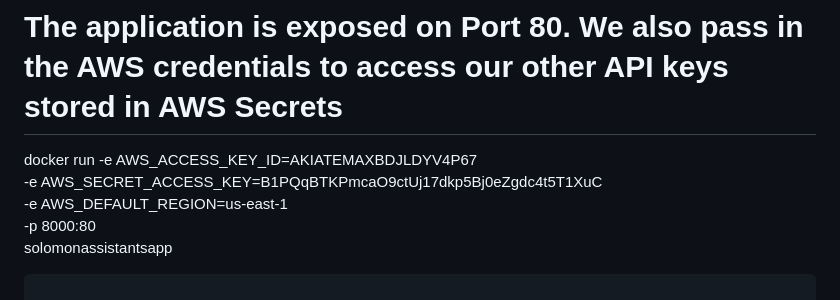
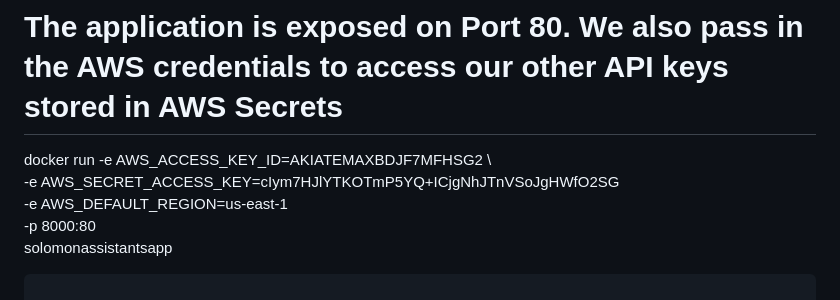
Before and after one commit to SolomonAdmin/SolomonAssistants, a Markdown page: Documentation.md, the part around the change. GitHub-like rendering.

Commit message:
changes to documentation.

````diff
--- a/Documentation.md
+++ b/Documentation.md
@@ -96,8 +96,8 @@ docker images
 ```
 ```
 # The application is exposed on Port 80. We also pass in the AWS credentials to access our other API keys stored in AWS Secrets
-docker run -e AWS_ACCESS_KEY_ID=AKIATEMAXBDJLDYV4P67 \
-           -e AWS_SECRET_ACCESS_KEY=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 \
+docker run -e AWS_ACCESS_KEY_ID=AKIATEMAXBDJF7MFHSG2 \
+           -e AWS_SECRET_ACCESS_KEY=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 \
            -e AWS_DEFAULT_REGION=us-east-1 \
            -p 8000:80 \
            solomonassistantsapp
````
